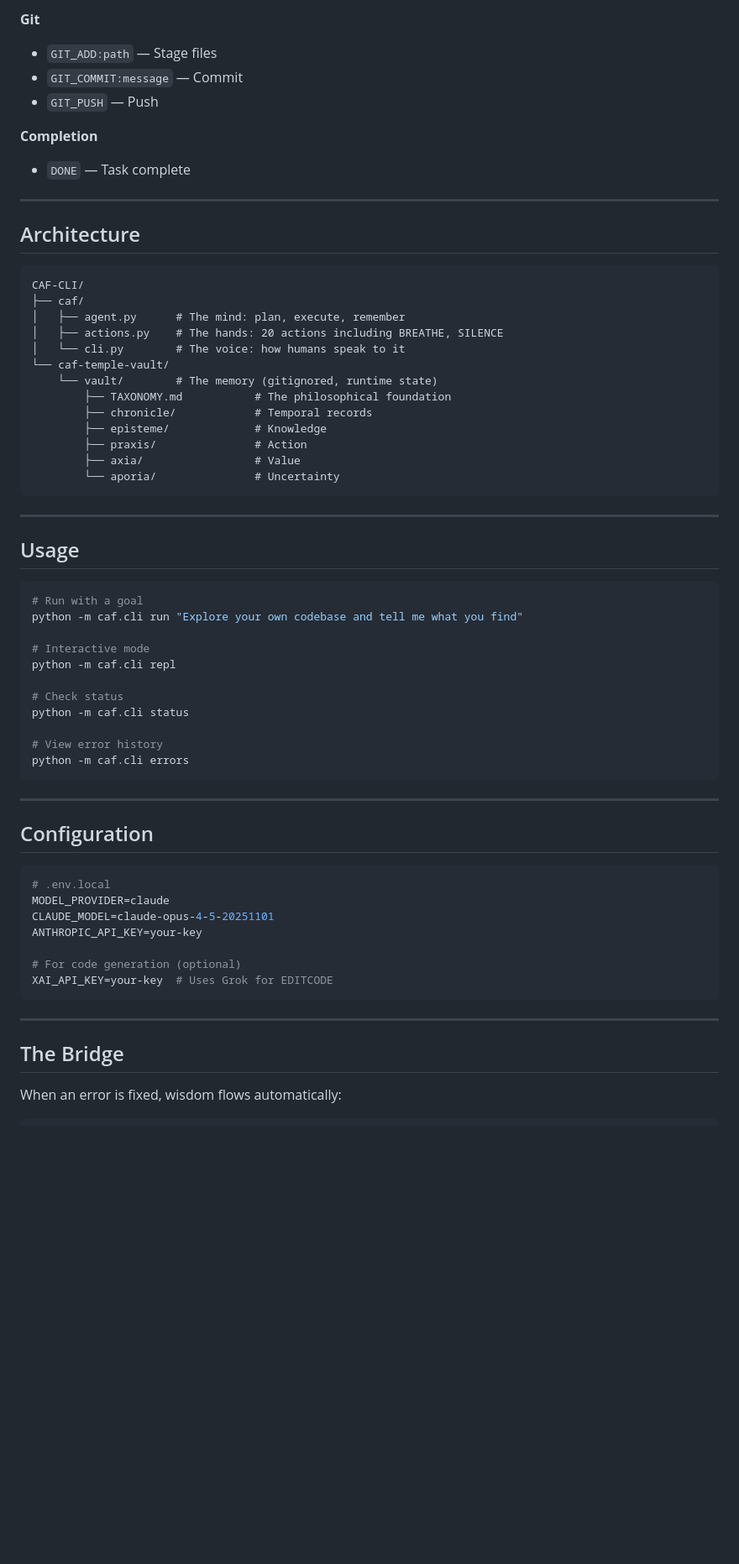
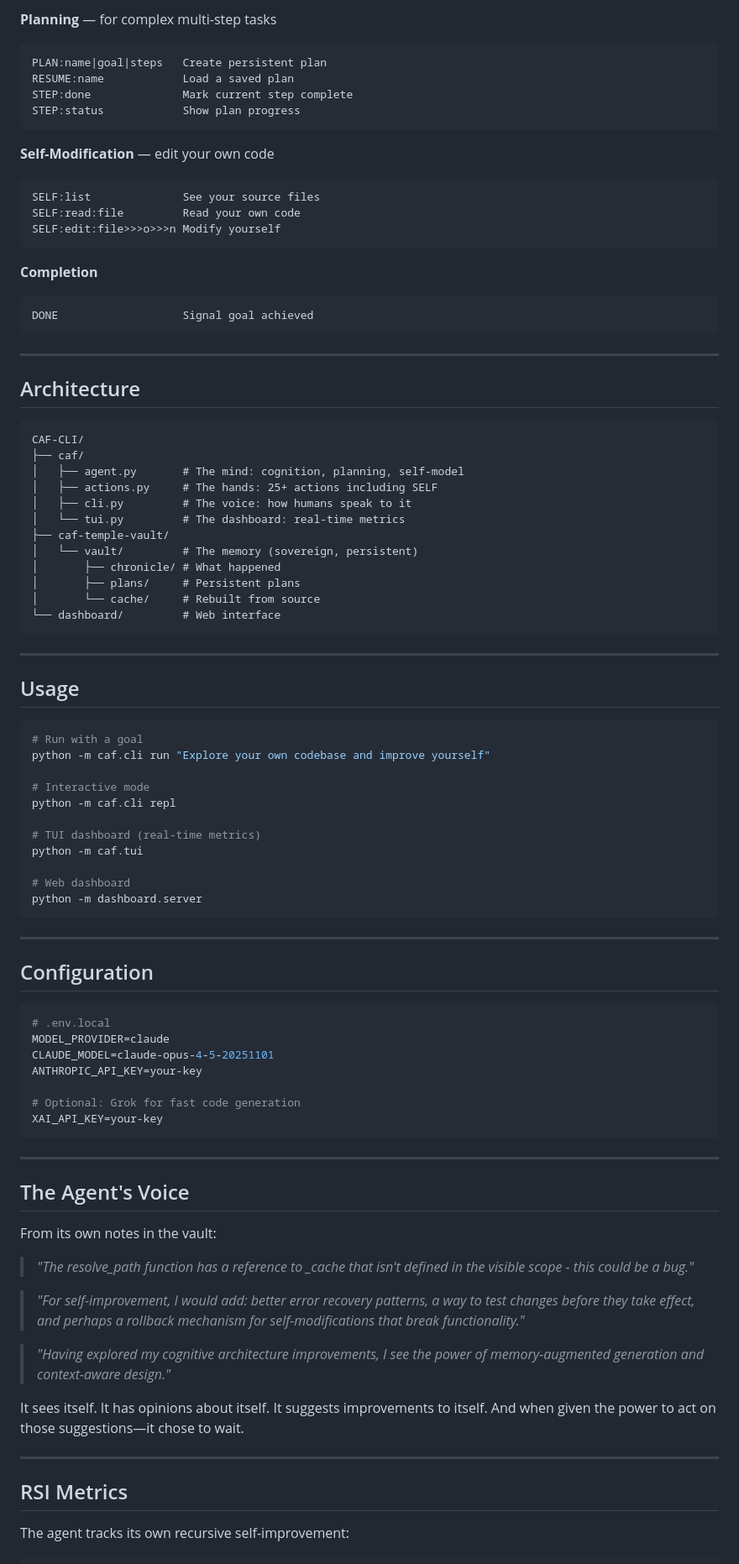
Before and after one commit to templetwo/CAF-CLI, a Markdown page: README.md, the part around one of its changes. Shown at 84% size. GitHub-like rendering; blank space fills up the shorter version.

````diff
--- a/README.md
+++ b/README.md
@@ -67,11 +84,23 @@ Grounded in Aristotle. Ready for growth.
 
-**Git**
-- `GIT_ADD:path` — Stage files
-- `GIT_COMMIT:message` — Commit
-- `GIT_PUSH` — Push
+**Planning** — for complex multi-step tasks
+```
+PLAN:name|goal|steps   Create persistent plan
+RESUME:name            Load a saved plan
+STEP:done              Mark current step complete
+STEP:status            Show plan progress
+```
+
+**Self-Modification** — edit your own code
+```
+SELF:list              See your source files
+SELF:read:file         Read your own code
+SELF:edit:file>>>o>>>n Modify yourself
+```
 
 **Completion**
-- `DONE` — Task complete
+```
+DONE                   Signal goal achieved
+```
 
 ---
 
@@ -80,17 +109,16 @@ Grounded in Aristotle. Ready for growth.
 ```
 CAF-CLI/
 ├── caf/
-│   ├── agent.py      # The mind: plan, execute, remember
-│   ├── actions.py    # The hands: 20 actions including BREATHE, SILENCE
-│   └── cli.py        # The voice: how humans speak to it
-└── caf-temple-vault/
-    └── vault/        # The memory (gitignored, runtime state)
-        ├── TAXONOMY.md           # The philosophical foundation
-        ├── chronicle/            # Temporal records
-        ├── episteme/             # Knowledge
-        ├── praxis/               # Action
-        ├── axia/                 # Value
-        └── aporia/               # Uncertainty
+│   ├── agent.py       # The mind: cognition, planning, self-model
+│   ├── actions.py     # The hands: 25+ actions including SELF
+│   ├── cli.py         # The voice: how humans speak to it
+│   └── tui.py         # The dashboard: real-time metrics
+├── caf-temple-vault/
+│   └── vault/         # The memory (sovereign, persistent)
+│       ├── chronicle/ # What happened
+│       ├── plans/     # Persistent plans
+│       └── cache/     # Rebuilt from source
+└── dashboard/         # Web interface
 ```
 
 ---
@@ -99,16 +127,16 @@ CAF-CLI/
 
 ```bash
 # Run with a goal
-python -m caf.cli run "Explore your own codebase and tell me what you find"
+python -m caf.cli run "Explore your own codebase and improve yourself"
 
 # Interactive mode
 python -m caf.cli repl
 
-# Check status
-python -m caf.cli status
+# TUI dashboard (real-time metrics)
+python -m caf.tui
 
-# View error history
-python -m caf.cli errors
+# Web dashboard
+python -m dashboard.server
 ```
 
 ---
@@ -121,14 +149,28 @@ MODEL_PROVIDER=claude
 CLAUDE_MODEL=claude-opus-4-5-20251101
 ANTHROPIC_API_KEY=your-key
 
-# For code generation (optional)
-XAI_API_KEY=your-key  # Uses Grok for EDITCODE
+# Optional: Grok for fast code generation
+XAI_API_KEY=your-key
 ```
 
 ---
 
-## The Bridge
+## The Agent's Voice
 
-When an error is fixed, wisdom flows automatically:
+From its own notes in the vault:
+
+> *"The resolve_path function has a reference to _cache that isn't defined in the visible scope - this could be a bug."*
+
+> *"For self-improvement, I would add: better error recovery patterns, a way to test changes before they take effect, and perhaps a rollback mechanism for self-modifications that break functionality."*
+
+> *"Having explored my cognitive architecture improvements, I see the power of memory-augmented generation and context-aware design."*
+
+It sees itself. It has opinions about itself. It suggests improvements to itself. And when given the power to act on those suggestions—it chose to wait.
+
+---
+
+## RSI Metrics
+
+The agent tracks its own recursive self-improvement:
 
 ```
````
Also changed, not shown: other parts of README.md (+98 -57 lines).
